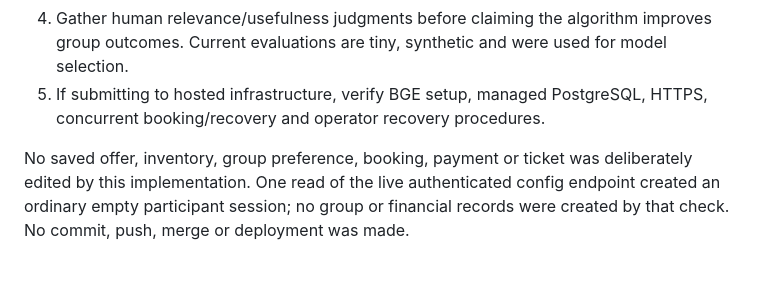
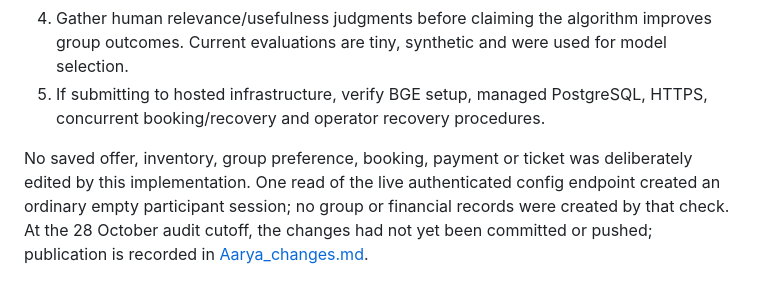
Before and after one commit to Aruisop/PayPal-Hackathon, a Markdown page: docs/FEATURE_AUDIT.md, the part around the change. Drawn GitHub-style.

```diff
--- a/docs/FEATURE_AUDIT.md
+++ b/docs/FEATURE_AUDIT.md
@@ -53,4 +53,4 @@ The live app cannot demonstrate an end-to-end group recommendation or checkout u
 4. Gather human relevance/usefulness judgments before claiming the algorithm improves group outcomes. Current evaluations are tiny, synthetic and were used for model selection.
 5. If submitting to hosted infrastructure, verify BGE setup, managed PostgreSQL, HTTPS, concurrent booking/recovery and operator recovery procedures.
 
-No saved offer, inventory, group preference, booking, payment or ticket was deliberately edited by this implementation. One read of the live authenticated config endpoint created an ordinary empty participant session; no group or financial records were created by that check. No commit, push, merge or deployment was made.
+No saved offer, inventory, group preference, booking, payment or ticket was deliberately edited by this implementation. One read of the live authenticated config endpoint created an ordinary empty participant session; no group or financial records were created by that check. At the 28 October audit cutoff, the changes had not yet been committed or pushed; publication is recorded in [Aarya_changes.md](../Aarya_changes.md).
```
Also changed, not shown: Aarya_changes.md (+5 -1 lines), docs/BRANCHES.md (+2 -2 lines).
